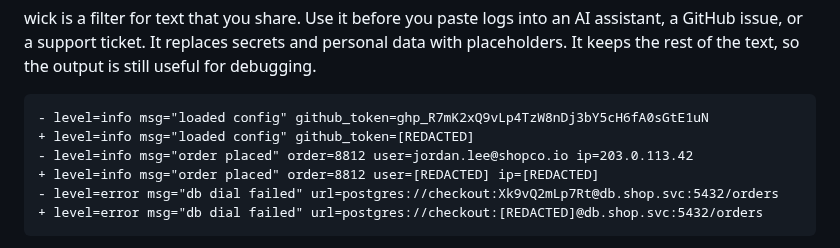
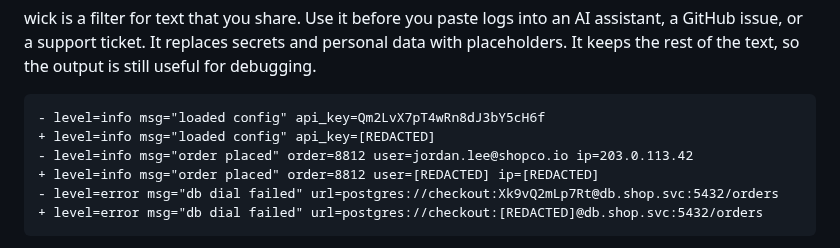
Before and after one commit to krypsis-io/wick, a Markdown page: README.md, the part around the change. GitHub-like rendering.

Commit message:
docs: fix Semgrep findings in the demo
- Run the demo pod as a non-root user with privilege escalation off.
- Use a short fake API key instead of a GitHub token in the demo, so
  the README example does not match Semgrep's secret rules.

````diff
--- a/README.md
+++ b/README.md
@@ -21,8 +21,8 @@
 wick is a filter for text that you share. Use it before you paste logs into an AI assistant, a GitHub issue, or a support ticket. It replaces secrets and personal data with placeholders. It keeps the rest of the text, so the output is still useful for debugging.
 
 ```diff
-- level=info msg="loaded config" github_token=ghp_R7mK2xQ9vLp4TzW8nDj3bY5cH6fA0sGtE1uN
-+ level=info msg="loaded config" github_token=[REDACTED]
+- level=info msg="loaded config" api_key=Qm2LvX7pT4wRn8dJ3bY5cH6f
++ level=info msg="loaded config" api_key=[REDACTED]
 - level=info msg="order placed" order=8812 user=jordan.lee@shopco.io ip=203.0.113.42
 + level=info msg="order placed" order=8812 user=[REDACTED] ip=[REDACTED]
 - level=error msg="db dial failed" url=postgres://checkout:Xk9vQ2mLp7Rt@db.shop.svc:5432/orders
````
Also changed, not shown: assets/demo.gif, 1 other file.
